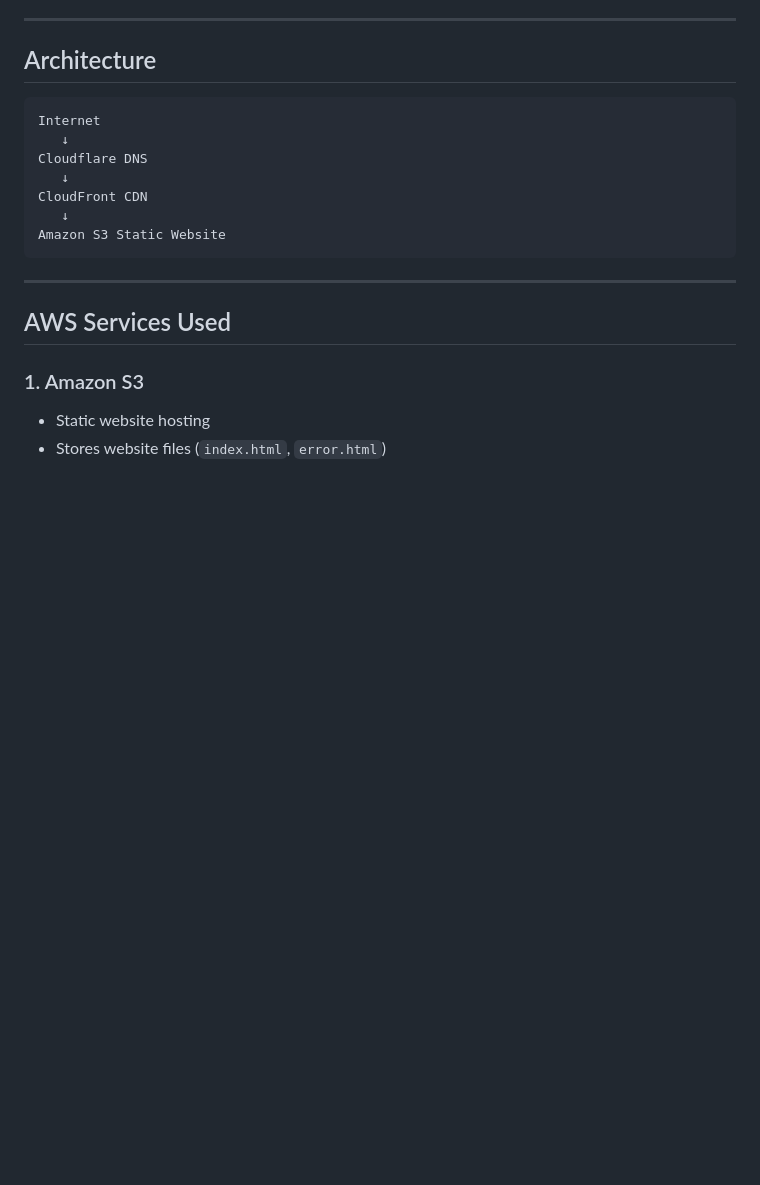
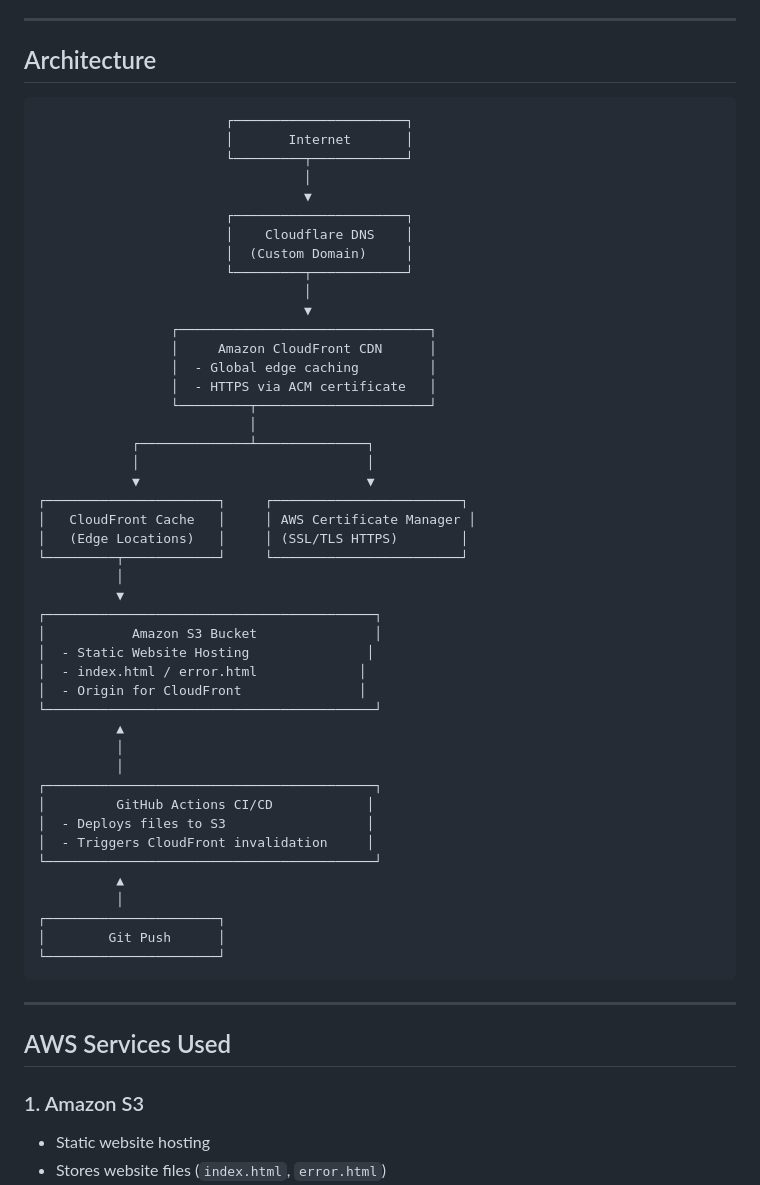
Before and after one commit to Darwiish/aws-devops-projects, a Markdown page: assignment-3-s3-static-website-cloudfront-cdn/README.md, the part around the change. GitHub-like rendering; blank space fills up the shorter version.

Commit message:
Update Assignment 3 README and add CloudFront/S3 screenshots

````diff
--- a/assignment-3-s3-static-website-cloudfront-cdn/README.md
+++ b/assignment-3-s3-static-website-cloudfront-cdn/README.md
@@ -17,15 +17,52 @@ The solution hosts a static website in Amazon S3, distributes content globally t
 ## Architecture
 
 ```text
-Internet
-   ↓
-Cloudflare DNS
-   ↓
-CloudFront CDN
-   ↓
-Amazon S3 Static Website
+                        ┌──────────────────────┐
+                        │       Internet       │
+                        └─────────┬────────────┘
+                                  │
+                                  ▼
+                        ┌──────────────────────┐
+                        │    Cloudflare DNS    │
+                        │  (Custom Domain)     │
+                        └─────────┬────────────┘
+                                  │
+                                  ▼
+                 ┌────────────────────────────────┐
+                 │     Amazon CloudFront CDN      │
+                 │  - Global edge caching         │
+                 │  - HTTPS via ACM certificate   │
+                 └─────────┬──────────────────────┘
+                           │
+            ┌──────────────┴──────────────┐
+            │                             │
+            ▼                             ▼
+┌──────────────────────┐     ┌────────────────────────┐
+│   CloudFront Cache   │     │ AWS Certificate Manager │
+│   (Edge Locations)   │     │ (SSL/TLS HTTPS)        │
+└─────────┬────────────┘     └────────────────────────┘
+          │
+          ▼
+┌──────────────────────────────────────────┐
+│           Amazon S3 Bucket               │
+│  - Static Website Hosting               │
+│  - index.html / error.html             │
+│  - Origin for CloudFront               │
+└──────────────────────────────────────────┘
+          ▲
+          │
+          │
+┌──────────────────────────────────────────┐
+│         GitHub Actions CI/CD            │
+│  - Deploys files to S3                  │
+│  - Triggers CloudFront invalidation     │
+└──────────────────────────────────────────┘
+          ▲
+          │
+┌──────────────────────┐
+│        Git Push      │
+└──────────────────────┘
 ```
-
 ---
 
 ## AWS Services Used
````
